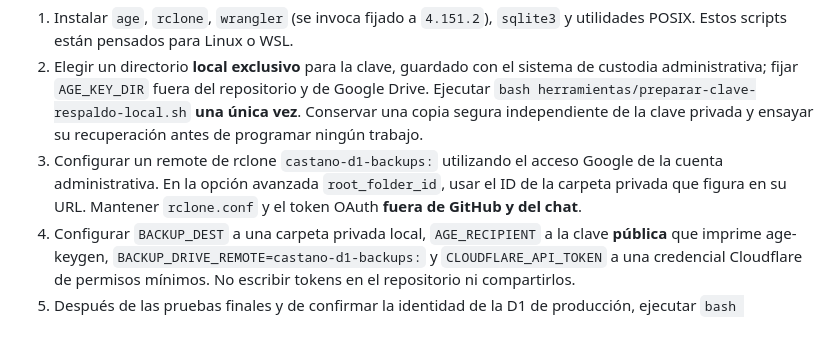
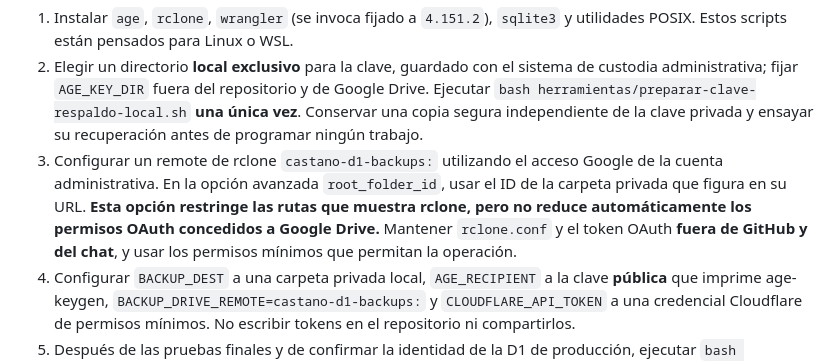
Before and after one commit to adminelcastano/basculaypension-web, a Markdown page: docs/DEUDA_TECNICA_Y_CONTINUIDAD_2026-10-19.md, the part around the change. Drawn GitHub-style; blank space fills up the shorter version.

Commit message:
Aclarar límite de root_folder_id frente a permisos OAuth de Drive

```diff
--- a/docs/DEUDA_TECNICA_Y_CONTINUIDAD_2026-10-19.md
+++ b/docs/DEUDA_TECNICA_Y_CONTINUIDAD_2026-10-19.md
@@ -30,7 +30,7 @@ En **un equipo administrativo confiable**, fuera de carpetas sincronizadas con D
 
 1. Instalar `age`, `rclone`, `wrangler` (se invoca fijado a `4.151.2`), `sqlite3` y utilidades POSIX. Estos scripts están pensados para Linux o WSL.
 2. Elegir un directorio **local exclusivo** para la clave, guardado con el sistema de custodia administrativa; fijar `AGE_KEY_DIR` fuera del repositorio y de Google Drive. Ejecutar `bash herramientas/preparar-clave-respaldo-local.sh` **una única vez**. Conservar una copia segura independiente de la clave privada y ensayar su recuperación antes de programar ningún trabajo.
-3. Configurar un remote de rclone `castano-d1-backups:` utilizando el acceso Google de la cuenta administrativa. En la opción avanzada `root_folder_id`, usar el ID de la carpeta privada que figura en su URL. Mantener `rclone.conf` y el token OAuth **fuera de GitHub y del chat**.
+3. Configurar un remote de rclone `castano-d1-backups:` utilizando el acceso Google de la cuenta administrativa. En la opción avanzada `root_folder_id`, usar el ID de la carpeta privada que figura en su URL. **Esta opción restringe las rutas que muestra rclone, pero no reduce automáticamente los permisos OAuth concedidos a Google Drive.** Mantener `rclone.conf` y el token OAuth **fuera de GitHub y del chat**, y usar los permisos mínimos que permitan la operación.
 4. Configurar `BACKUP_DEST` a una carpeta privada local, `AGE_RECIPIENT` a la clave **pública** que imprime age-keygen, `BACKUP_DRIVE_REMOTE=castano-d1-backups:` y `CLOUDFLARE_API_TOKEN` a una credencial Cloudflare de permisos mínimos. No escribir tokens en el repositorio ni compartirlos.
 5. Después de las pruebas finales y de confirmar la identidad de la D1 de producción, ejecutar `bash herramientas/respaldo-d1-cifrado.sh`. Exporta SQL a directorio temporal, lo importa en SQLite **local**, comprueba `quick_check`, cifra el SQL, guarda un SHA-256 y opcionalmente sube **sólo** los dos artefactos cifrados a Drive mediante `herramientas/subir-respaldo-cifrado-drive.sh`. La subida usa `--immutable` para rechazar sobreescrituras y compara MD5 local/remoto. El respaldo local se conserva si la subida falla.
 6. Recuperación de comprobación sin conexión a producción: descargar el par `.sql.age`/`.sha256` a una carpeta privada local, configurar `AGE_KEY_FILE` desde la custodia externa y ejecutar `bash herramientas/verificar-restauracion-d1-local.sh ruta/al/respaldo.sql.age`. El ensayo descifra a un directorio temporal y restaura SQLite **local**, sin escribir Cloudflare.
```
